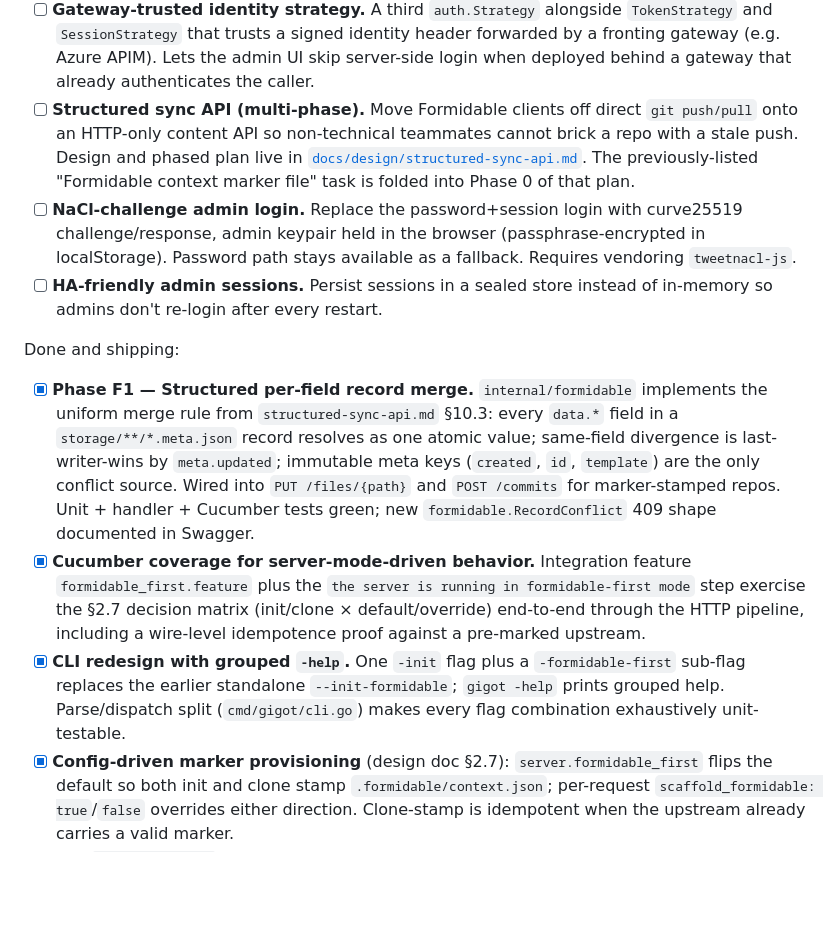
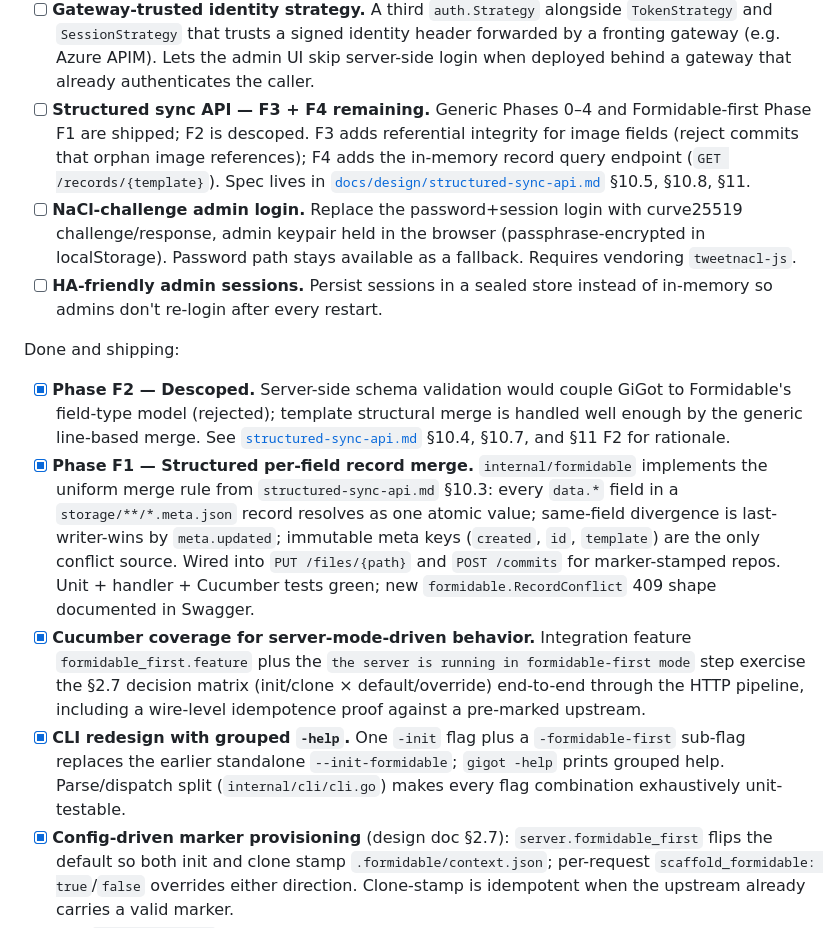
Before and after one commit to petervdpas/GiGot, a Markdown page: README.md, the part around the change. Rendered like a GitHub page; blank space fills up the shorter version.

Commit message:
updated readm

```diff
--- a/README.md
+++ b/README.md
@@ -59,12 +59,13 @@ tracker and is the source of truth for "what's next."
       identity header forwarded by a fronting gateway (e.g. Azure APIM).
       Lets the admin UI skip server-side login when deployed behind a
       gateway that already authenticates the caller.
-- [ ] **Structured sync API (multi-phase).** Move Formidable clients off
-      direct `git push/pull` onto an HTTP-only content API so non-technical
-      teammates cannot brick a repo with a stale push. Design and phased
-      plan live in [`docs/design/structured-sync-api.md`](docs/design/structured-sync-api.md).
-      The previously-listed "Formidable context marker file" task is folded
-      into Phase 0 of that plan.
+- [ ] **Structured sync API — F3 + F4 remaining.** Generic Phases 0–4 and
+      Formidable-first Phase F1 are shipped; F2 is descoped. F3 adds
+      referential integrity for image fields (reject commits that orphan
+      image references); F4 adds the in-memory record query endpoint
+      (`GET /records/{template}`). Spec lives in
+      [`docs/design/structured-sync-api.md`](docs/design/structured-sync-api.md)
+      §10.5, §10.8, §11.
 - [ ] **NaCl-challenge admin login.** Replace the password+session login
       with curve25519 challenge/response, admin keypair held in the
       browser (passphrase-encrypted in localStorage). Password path stays
@@ -74,9 +75,10 @@ tracker and is the source of truth for "what's next."
 
 Done and shipping:
 
+- [x] **Phase F2 — Descoped.** Server-side schema validation would couple GiGot to Formidable's field-type model (rejected); template structural merge is handled well enough by the generic line-based merge. See [`structured-sync-api.md`](docs/design/structured-sync-api.md) §10.4, §10.7, and §11 F2 for rationale.
 - [x] **Phase F1 — Structured per-field record merge.** `internal/formidable` implements the uniform merge rule from `structured-sync-api.md` §10.3: every `data.*` field in a `storage/**/*.meta.json` record resolves as one atomic value; same-field divergence is last-writer-wins by `meta.updated`; immutable meta keys (`created`, `id`, `template`) are the only conflict source. Wired into `PUT /files/{path}` and `POST /commits` for marker-stamped repos. Unit + handler + Cucumber tests green; new `formidable.RecordConflict` 409 shape documented in Swagger.
 - [x] **Cucumber coverage for server-mode-driven behavior.** Integration feature `formidable_first.feature` plus the `the server is running in formidable-first mode` step exercise the §2.7 decision matrix (init/clone × default/override) end-to-end through the HTTP pipeline, including a wire-level idempotence proof against a pre-marked upstream.
-- [x] **CLI redesign with grouped `-help`.** One `-init` flag plus a `-formidable-first` sub-flag replaces the earlier standalone `--init-formidable`; `gigot -help` prints grouped help. Parse/dispatch split (`cmd/gigot/cli.go`) makes every flag combination exhaustively unit-testable.
+- [x] **CLI redesign with grouped `-help`.** One `-init` flag plus a `-formidable-first` sub-flag replaces the earlier standalone `--init-formidable`; `gigot -help` prints grouped help. Parse/dispatch split (`internal/cli/cli.go`) makes every flag combination exhaustively unit-testable.
 - [x] **Config-driven marker provisioning** (design doc §2.7): `server.formidable_first` flips the default so both init and clone stamp `.formidable/context.json`; per-request `scaffold_formidable: true`/`false` overrides either direction. Clone-stamp is idempotent when the upstream already carries a valid marker.
 - [x] Leaf `internal/crypto` NaCl-box package + on-disk keypair bootstrap
 - [x] Client enrollment endpoint
```
